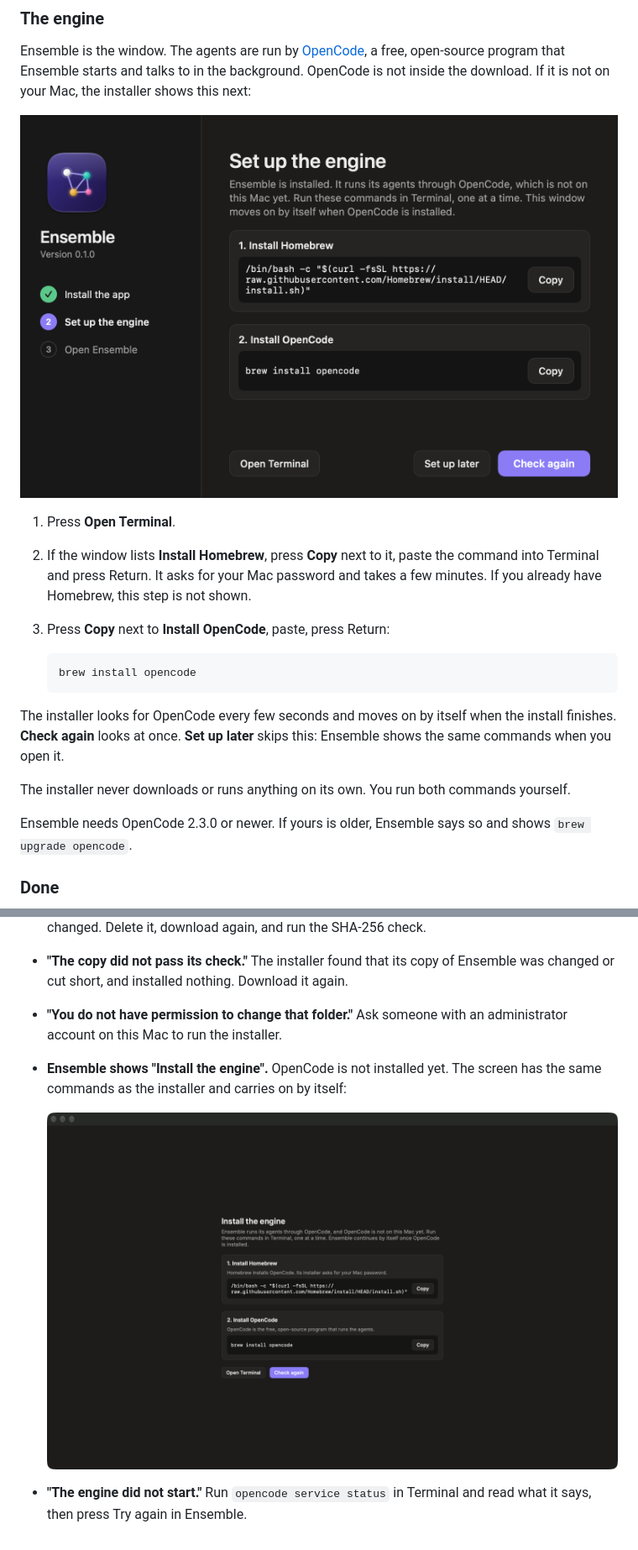
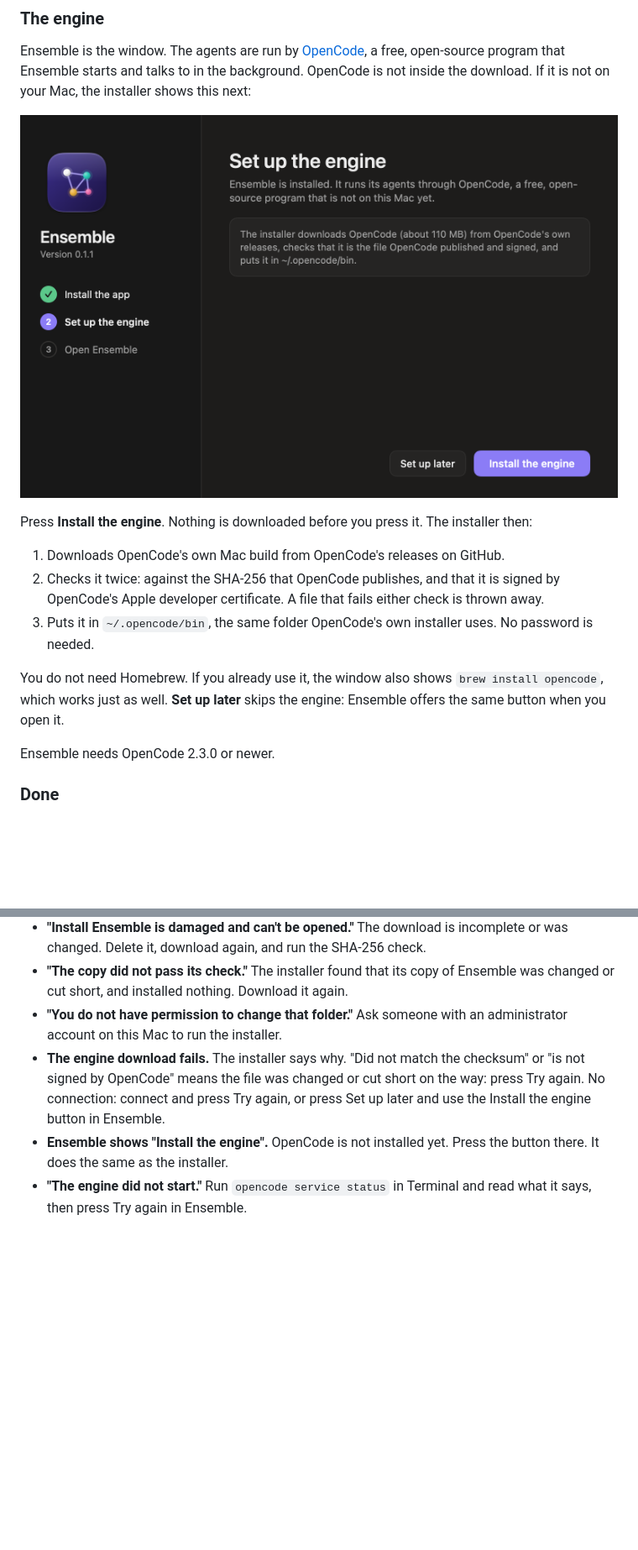
Before and after one commit to coquetteluke/ensemble, a Markdown page: docs/INSTALL.md, 2 parts joined by grey strips. Shown at 84% size. Drawn GitHub-style; pictures changed too: docs/install/06-installer-engine.png, docs/install/09-engine-in-app.png (deleted); blank space fills up the shorter version.

````diff
--- a/docs/INSTALL.md
+++ b/docs/INSTALL.md
@@ -108,21 +108,17 @@ Press **Install**. The installer:
 
 Ensemble is the window. The agents are run by [OpenCode](https://opencode.ai), a free, open-source program that Ensemble starts and talks to in the background. OpenCode is not inside the download. If it is not on your Mac, the installer shows this next:
 
-![The installer on its second step, Set up the engine. Step 1, Install Homebrew, and step 2, Install OpenCode, each show a command with a Copy button. Below are the buttons Open Terminal, Set up later and Check again](install/06-installer-engine.png)
+![The installer on its second step, Set up the engine. It explains that it downloads OpenCode from OpenCode's own releases, with the buttons Set up later and Install the engine](install/06-installer-engine.png)
 
-1. Press **Open Terminal**.
-2. If the window lists **Install Homebrew**, press **Copy** next to it, paste the command into Terminal and press Return. It asks for your Mac password and takes a few minutes. If you already have Homebrew, this step is not shown.
-3. Press **Copy** next to **Install OpenCode**, paste, press Return:
+Press **Install the engine**. Nothing is downloaded before you press it. The installer then:
 
-   ```bash
-   brew install opencode
-   ```
+1. Downloads OpenCode's own Mac build from OpenCode's releases on GitHub.
+2. Checks it twice: against the SHA-256 that OpenCode publishes, and that it is signed by OpenCode's Apple developer certificate. A file that fails either check is thrown away.
+3. Puts it in `~/.opencode/bin`, the same folder OpenCode's own installer uses. No password is needed.
 
-The installer looks for OpenCode every few seconds and moves on by itself when the install finishes. **Check again** looks at once. **Set up later** skips this: Ensemble shows the same commands when you open it.
+You do not need Homebrew. If you already use it, the window also shows `brew install opencode`, which works just as well. **Set up later** skips the engine: Ensemble offers the same button when you open it.
 
-The installer never downloads or runs anything on its own. You run both commands yourself.
-
-Ensemble needs OpenCode 2.3.0 or newer. If yours is older, Ensemble says so and shows `brew upgrade opencode`.
+Ensemble needs OpenCode 2.3.0 or newer.
 
 ### Done
 
@@ -186,8 +201,6 @@ The iPhone app is not part of this download. Without a paid Apple Developer acco
 - **"Install Ensemble is damaged and can't be opened."** The download is incomplete or was changed. Delete it, download again, and run the SHA-256 check.
 - **"The copy did not pass its check."** The installer found that its copy of Ensemble was changed or cut short, and installed nothing. Download it again.
 - **"You do not have permission to change that folder."** Ask someone with an administrator account on this Mac to run the installer.
-- **Ensemble shows "Install the engine".** OpenCode is not installed yet. The screen has the same commands as the installer and carries on by itself:
-
-  ![The Ensemble window on first launch without the engine. Title: Install the engine, with the install commands, Open Terminal and Check again](install/09-engine-in-app.png)
-
+- **The engine download fails.** The installer says why. "Did not match the checksum" or "is not signed by OpenCode" means the file was changed or cut short on the way: press Try again. No connection: connect and press Try again, or press Set up later and use the Install the engine button in Ensemble.
+- **Ensemble shows "Install the engine".** OpenCode is not installed yet. Press the button there. It does the same as the installer.
 - **"The engine did not start."** Run `opencode service status` in Terminal and read what it says, then press Try again in Ensemble.
````
Also changed, not shown: other parts of docs/INSTALL.md (+24 -5 lines), README.md (+4 -2 lines), docs/PROGRESS.md (+7 -0 lines), docs/install/05-installer-welcome.png, docs/install/07-installer-done.png, 13 other files.
